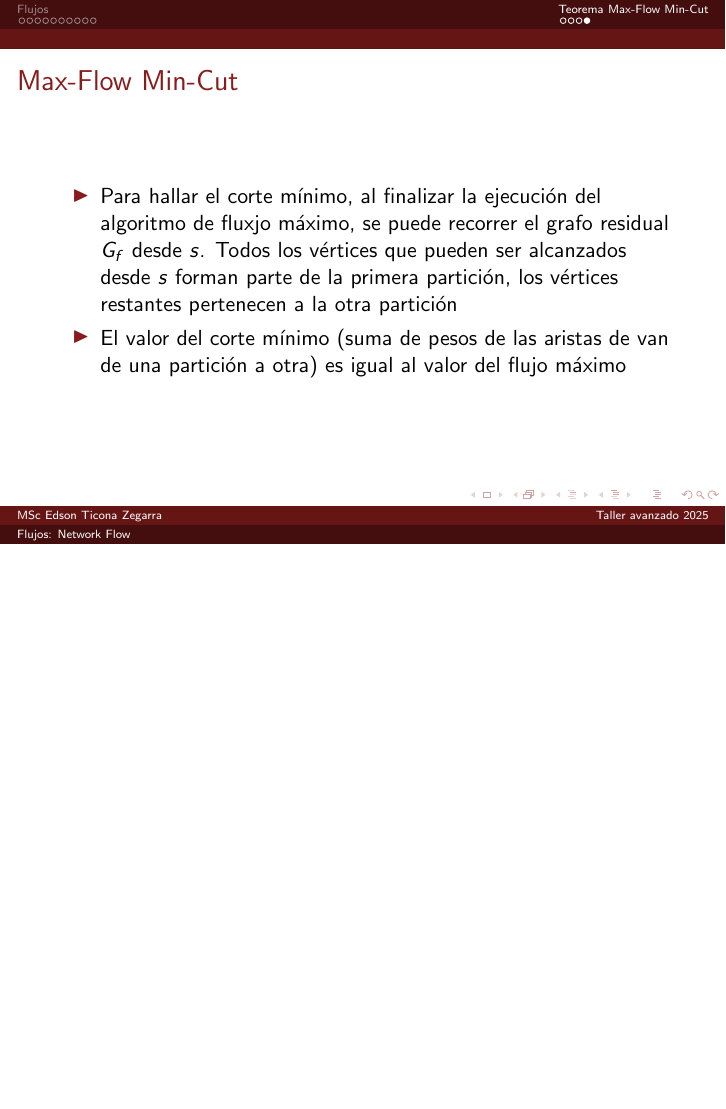
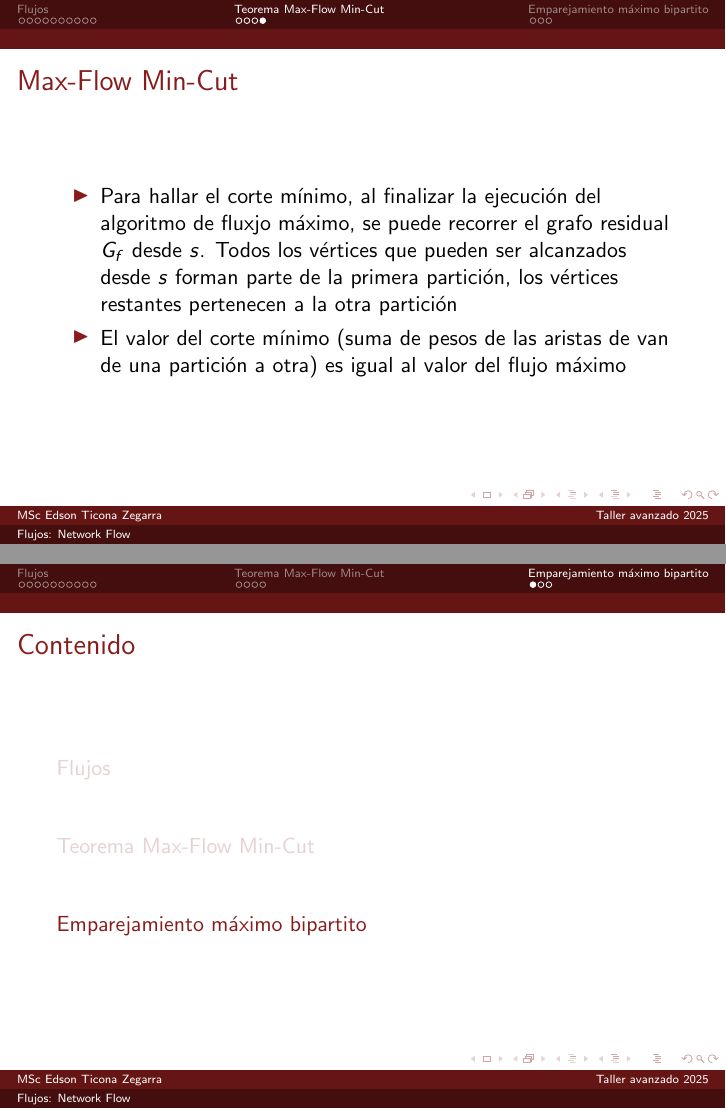
Before and after one commit to gpcunmsm/taller2025, LaTeX slides (avanzado/04_flows/04_flows.tex): page 33 of 33 before the commit and pages 33 and 34 of 41 after it, the two joined at a grey line, the shorter picture padded with empty space. Compiled offline with pdfLaTeX.

```diff
--- a/avanzado/04_flux/04_flux.tex
+++ b/avanzado/04_flows/04_flows.tex
@@ -200,3 +200,9 @@
   \end{itemize}
 \end{frame}
 
+\section{Emparejamiento m\'aximo bipartito}
+\begin{frame}{Contenido}
+\tableofcontents[currentsection]
+\end{frame}
+
+\begin{frame}{Emparejamiento}
@@ -203 +218,14 @@
+\begin{frame}{Emparejamiento m\'aximo bipartito}
+  \begin{itemize}
+    \item Para un grafo bipartito $G=(L\cup R, E)$ se puede utilizar el problema de flujo m\'aximo para hallar un emparejamiento m\'aximo
+      \pause
+    \item Se agregan 2 v\'ertices nuevos $s, t$, tal que conectamos $s$ con todos los v\'ertices de $L$ y $t$ con todos los v\'ertices de $R$
+      \pause
+    \item Las capacidades de las aristas se fijan en 1 unidad.
+      \pause
+    \item Al correr un algoritmo de flujo m\'aximo, las aristas con capacidad residual 0 en el grafo residual $G_f$ son aquellas que conforman el emparejamiento m\'aximo
+  \end{itemize}
+\end{frame}
+
+
 \end{document}
```
Also changed, not shown: avanzado/04_flows/04_flows.pdf (added), avanzado/04_flows/problems.md (renamed from avanzado/04_flux/problems.md), avanzado/04_flux/04_flux.pdf (deleted), avanzado/04_flows/04_flows.tex (9 more changed lines).
